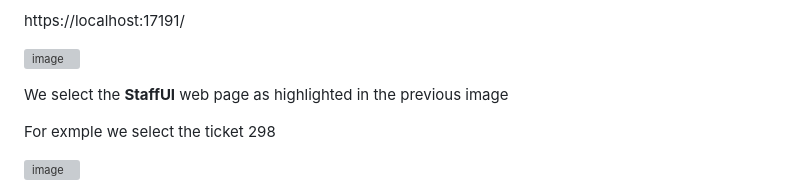
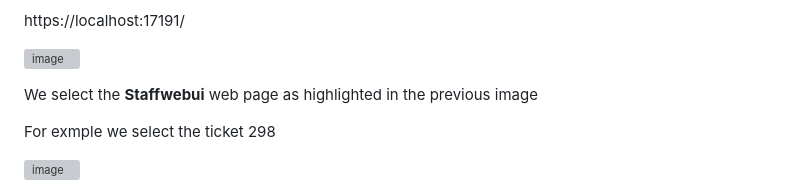
Before and after one commit to luiscoco/Curso_Aprende_Blazor-Nivel_Intermedio-AI_eShopSupport-Assistant_Fixed-With-Azure_OpenAI, a Markdown page: README.md, the part around the change. GitHub-like rendering; grey boxes are pictures that could not be loaded.

```diff
--- a/README.md
+++ b/README.md
@@ -160,7 +160,7 @@ https://localhost:17191/
 
 ![image](https://github.com/user-attachments/assets/7ce34309-63e3-45ed-8d05-6093c0be7cda)
 
-We select the **StaffUI** web page as highlighted in the previous image
+We select the **Staffwebui** web page as highlighted in the previous image
 
 For exmple we select the ticket 298
 
```
